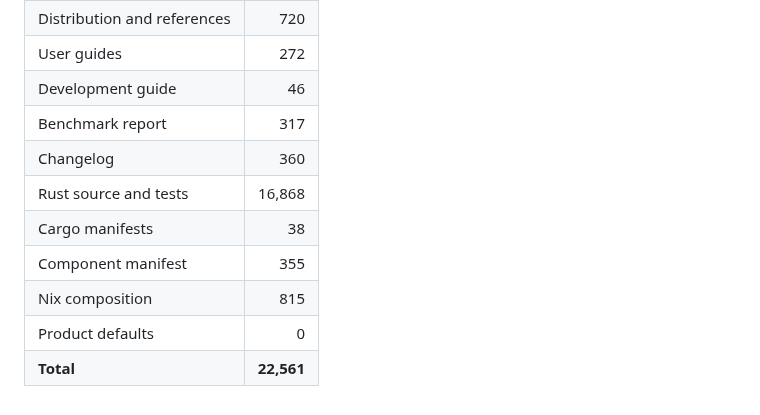
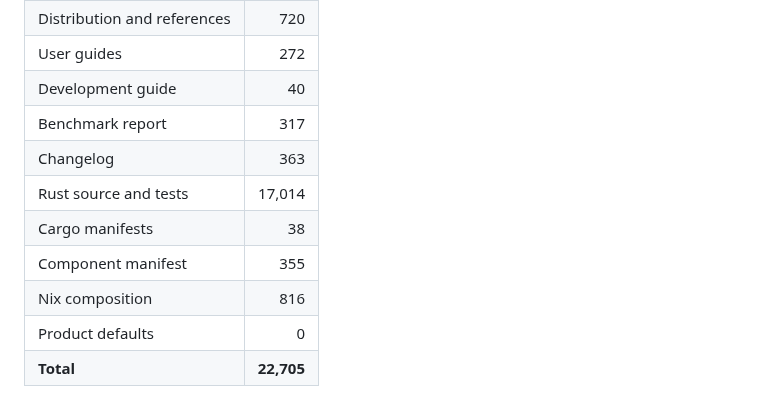
Before and after one commit to Yazelix/eon, a Markdown page: README.md, the part around one of its changes. GitHub-like rendering.

```diff
--- a/README.md
+++ b/README.md
@@ -60,12 +60,12 @@ Beads data, lock files, and generated artifacts.
 | Architecture and contracts | 2,168 |
 | Distribution and references | 720 |
 | User guides | 272 |
-| Development guide | 46 |
+| Development guide | 40 |
 | Benchmark report | 317 |
-| Changelog | 360 |
-| Rust source and tests | 16,868 |
+| Changelog | 363 |
+| Rust source and tests | 17,014 |
 | Cargo manifests | 38 |
 | Component manifest | 355 |
-| Nix composition | 815 |
+| Nix composition | 816 |
 | Product defaults | 0 |
-| **Total** | **22,561** |
+| **Total** | **22,705** |
```
Also changed, not shown: other parts of README.md (+1 -1 lines), CHANGELOG.md (+6 -3 lines), docs/DEVELOPMENT.md (+2 -8 lines), assets/demo/eon-demo.png, 7 other files.
